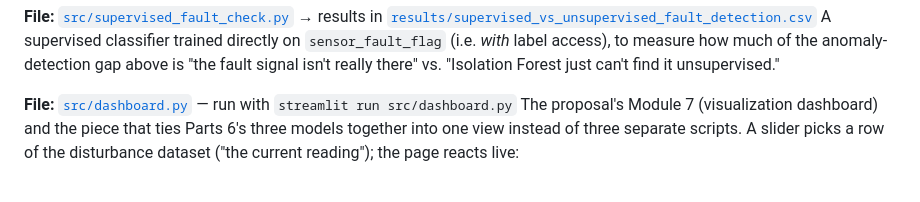
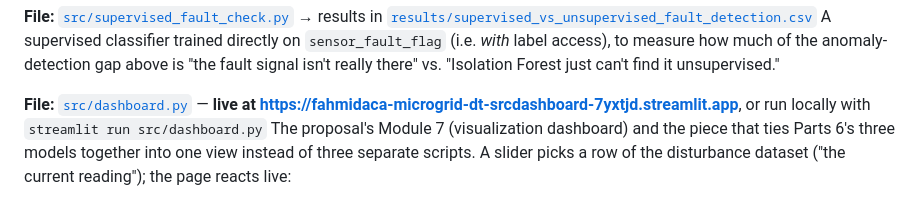
Before and after one commit to Fahmidaca/microgrid-dt, a Markdown page: README.md, the part around the change. Rendered like a GitHub page.

```diff
--- a/README.md
+++ b/README.md
@@ -517,8 +517,9 @@ A supervised classifier trained directly on `sensor_fault_flag` (i.e.
 above is "the fault signal isn't really there" vs. "Isolation Forest
 just can't find it unsupervised."
 
-**File:** [`src/dashboard.py`](src/dashboard.py) — run with
-`streamlit run src/dashboard.py`
+**File:** [`src/dashboard.py`](src/dashboard.py) —
+**live at https://fahmidaca-microgrid-dt-srcdashboard-7yxtjd.streamlit.app**,
+or run locally with `streamlit run src/dashboard.py`
 The proposal's Module 7 (visualization dashboard) and the piece that
 ties Parts 6's three models together into one view instead of three
 separate scripts. A slider picks a row of the disturbance dataset
```
Also changed, not shown: docs/CSE_WORK_SUMMARY.md (+12 -7 lines), figures/dashboard/01_live_view.png (added), 3 other files.
